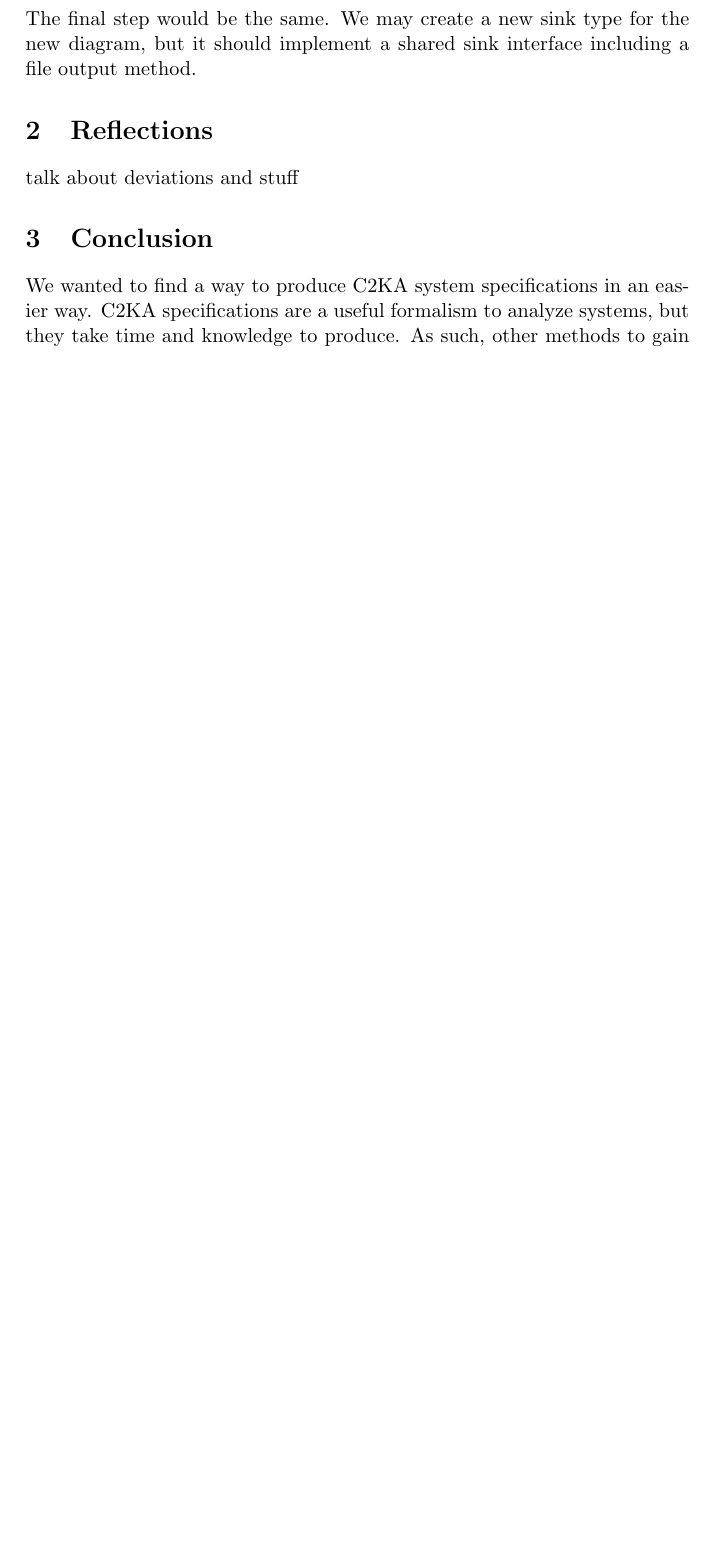
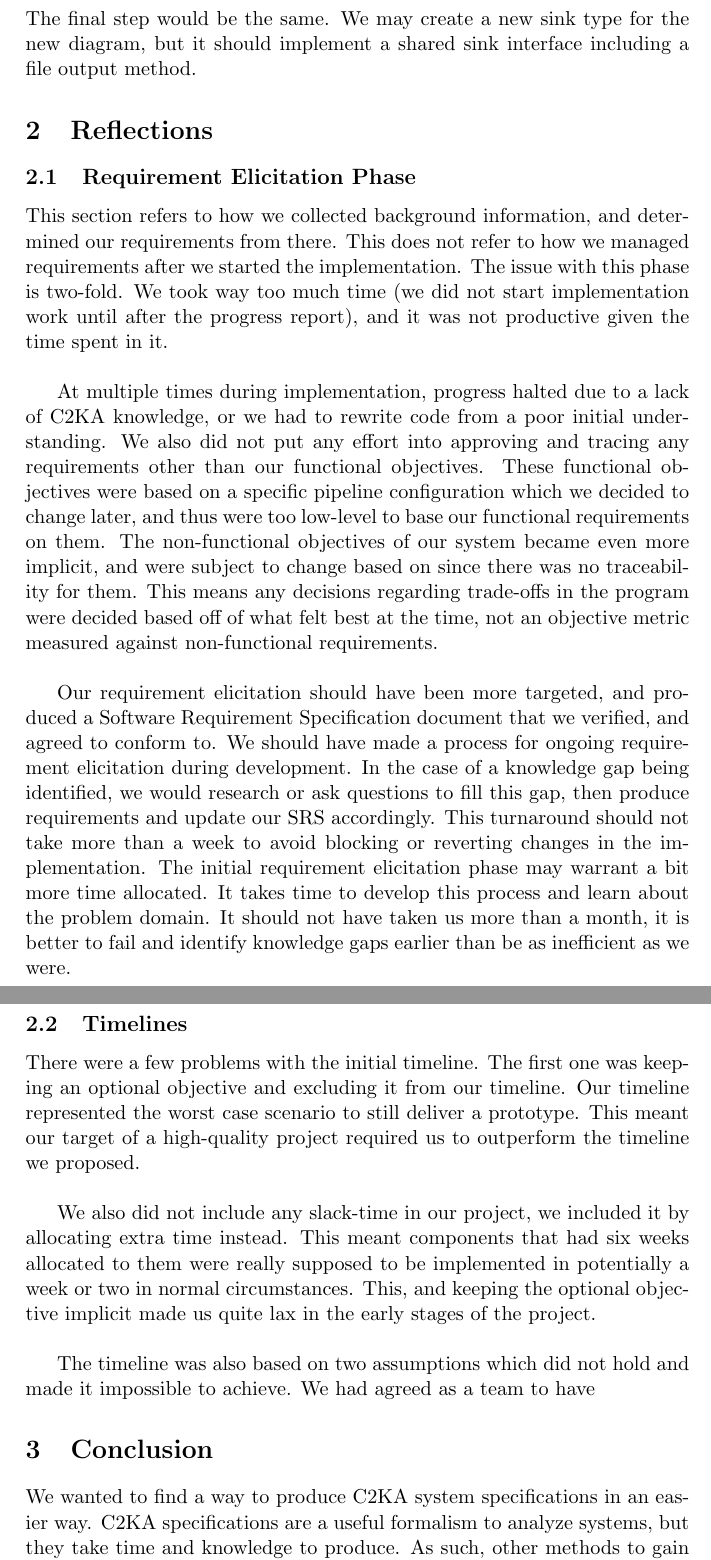
Before and after one commit to 4907-49-2024/U2C, a LaTeX document (docs/finalReport.tex): part of page 5 of 7 before the commit and two parts of pages 5 and 6 of 8 after it, the two joined at a grey line, cut so that both start at the same text, the shorter picture padded with empty space. Compiled offline with pdfLaTeX.

Commit message:
Added a part of reflections

```diff
--- a/docs/finalReport.tex
+++ b/docs/finalReport.tex
@@ -131,7 +131,49 @@
     but it should implement a shared sink interface including a file output method.
 
     \section{Reflections}
-    talk about deviations and stuff
+    \subsection{Requirement Elicitation Phase}
+    This section refers to how we collected background information, and determined our requirements from there.
+    This does not refer to how we managed requirements after we started the implementation.
+    The issue with this phase is two-fold.
+    We took way too much time (we did not start implementation work until after the progress report),
+    and it was not productive given the time spent in it.\\
+
+    At multiple times during implementation, progress halted due to a lack of C2KA knowledge,
+    or we had to rewrite code from a poor initial understanding.
+    We also did not put any effort into approving and tracing any requirements other than our functional objectives.
+    These functional objectives were based on a specific pipeline configuration which we decided to change later,
+    and thus were too low-level to base our functional requirements on them.
+    The non-functional objectives of our system became even more implicit, and were subject to change based on
+    since there was no traceability for them.
+    This means any decisions regarding trade-offs in the program were decided based off of what felt best at the time,
+    not an objective metric measured against non-functional requirements.\\
+
+    Our requirement elicitation should have been more targeted, and produced a Software Requirement Specification document
+    that we verified, and agreed to conform to.
+    We should have made a process for ongoing requirement elicitation during development.
+    In the case of a knowledge gap being identified, we would research or ask questions to fill this gap,
+    then produce requirements and update our SRS accordingly.
+    This turnaround should not take more than a week to avoid blocking or reverting changes in the implementation.
+    The initial requirement elicitation phase may warrant a bit more time allocated.
+    It takes time to develop this process and learn about the problem domain.
+    It should not have taken us more than a month,
+    it is better to fail and identify knowledge gaps earlier than be as inefficient as we were.
+
+    \subsection{Timelines}
+    There were a few problems with the initial timeline.
+    The first one was keeping an optional objective and excluding it from our timeline.
+    Our timeline represented the worst case scenario to still deliver a prototype.
+    This meant our target of a high-quality project required us to outperform the timeline we proposed.\\
+
+    We also did not include any slack-time in our project, we included it by allocating extra time instead.
+    This meant components that had six weeks allocated
+    to them were really supposed to be implemented in potentially a week or two in normal circumstances.
+    This, and keeping the optional objective implicit made us quite lax in the early stages of the project.\\
+
+    The timeline was also based on two assumptions which did not hold and made it impossible to achieve.
+    We had agreed as a team to have
+
+    %
 
     \section{Conclusion}
     We wanted to find a way to produce C2KA system specifications in an easier way.
```
